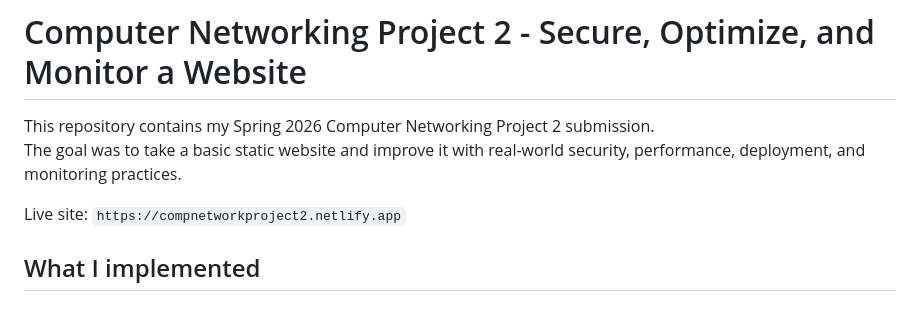
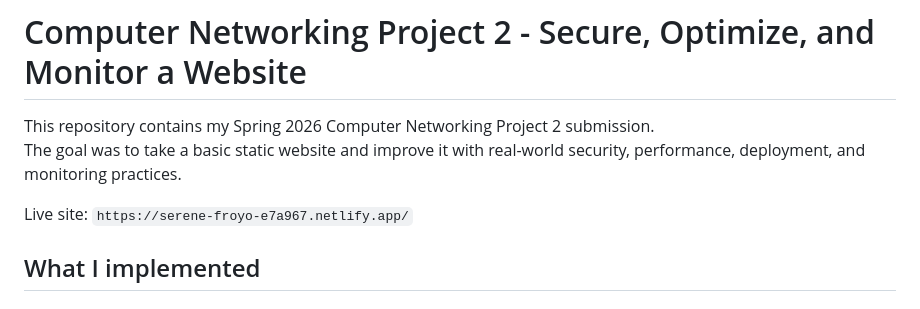
Before and after one commit to isaacLara1214/computerNetworkProject2, a Markdown page: README.md, the part around the change. GitHub-like rendering.

Commit message:
Update live site URL in README

```diff
--- a/README.md
+++ b/README.md
@@ -3,7 +3,7 @@
 This repository contains my Spring 2026 Computer Networking Project 2 submission.
 The goal was to take a basic static website and improve it with real-world security, performance, deployment, and monitoring practices.
 
-Live site: `https://compnetworkproject2.netlify.app`
+Live site: `https://serene-froyo-e7a967.netlify.app/`
 
 ## What I implemented
 
```
